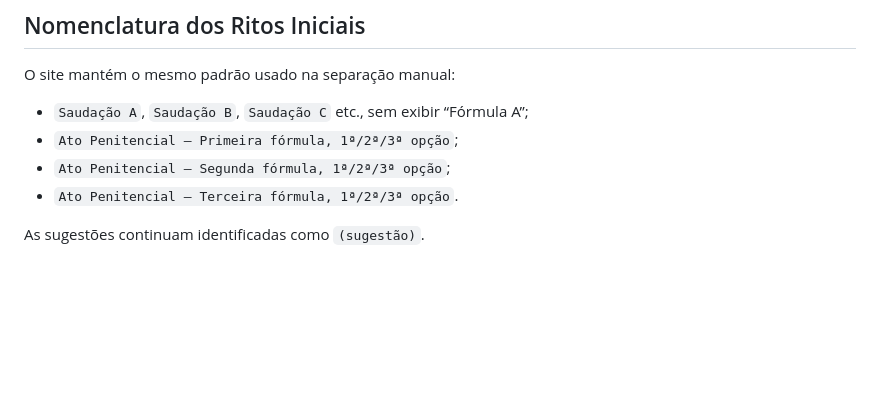
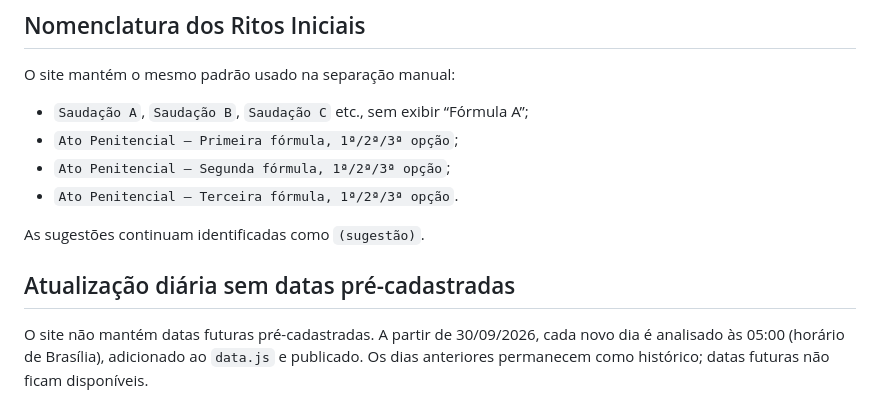
Before and after one commit to MacFlayyy/Missal-Diario, a Markdown page: README.md, the part around the change. GitHub-like rendering; blank space fills up the shorter version.

Commit message:
Documenta atualização diária sem pré-cadastro

```diff
--- a/README.md
+++ b/README.md
@@ -62,3 +62,7 @@ O site mantém o mesmo padrão usado na separação manual:
 - `Ato Penitencial — Terceira fórmula, 1ª/2ª/3ª opção`.
 
 As sugestões continuam identificadas como `(sugestão)`.
+
+## Atualização diária sem datas pré-cadastradas
+
+O site não mantém datas futuras pré-cadastradas. A partir de 30/09/2026, cada novo dia é analisado às 05:00 (horário de Brasília), adicionado ao `data.js` e publicado. Os dias anteriores permanecem como histórico; datas futuras não ficam disponíveis.
```
